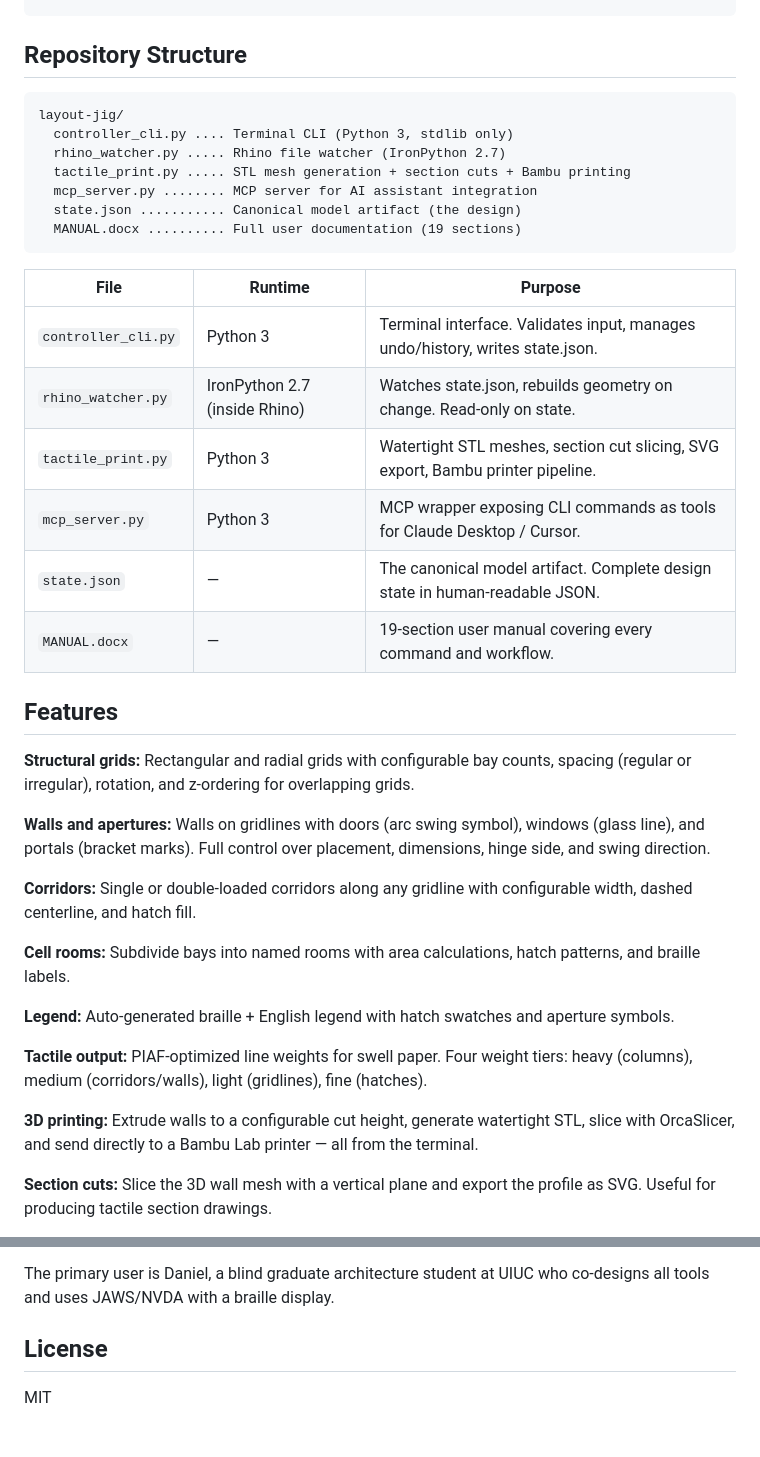
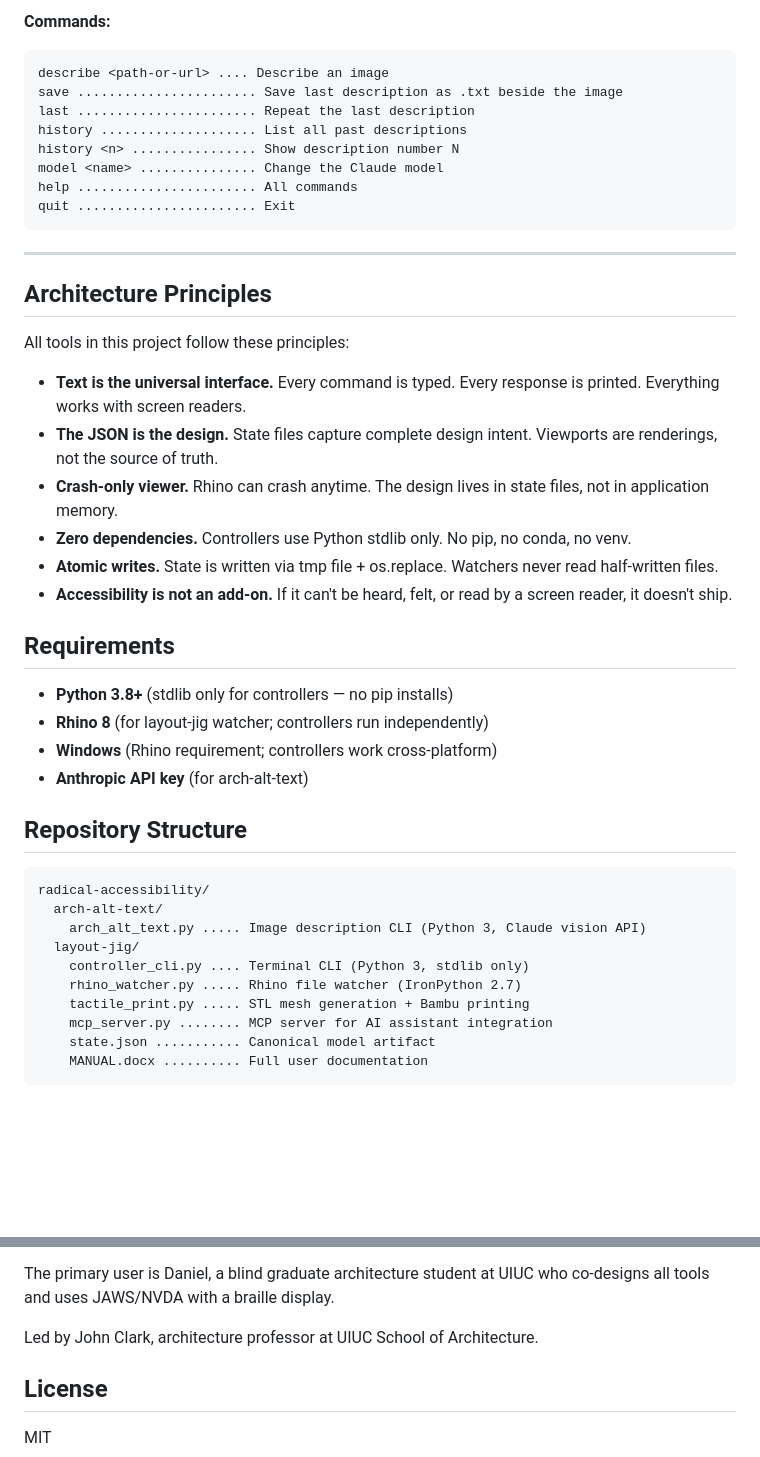
Before and after one commit to johnnysclark/Radical-Accessibility-Toolkit, a Markdown page: README.md, 2 parts joined by grey strips. Drawn GitHub-style; blank space fills up the shorter version.

````diff
--- a/README.md
+++ b/README.md
@@ -63,39 +85,46 @@ OK: Bay A aperture 'd1' added: door, x-gridline 0, 3.0 x 7.0 ft.
+**Commands:**
+```
+describe <path-or-url> .... Describe an image
+save ....................... Save last description as .txt beside the image
+last ....................... Repeat the last description
+history .................... List all past descriptions
+history <n> ................ Show description number N
+model <name> ............... Change the Claude model
+help ....................... All commands
+quit ....................... Exit
+```
+
+---
+
+## Architecture Principles
+
+All tools in this project follow these principles:
+
+- **Text is the universal interface.** Every command is typed. Every response is printed. Everything works with screen readers.
+- **The JSON is the design.** State files capture complete design intent. Viewports are renderings, not the source of truth.
+- **Crash-only viewer.** Rhino can crash anytime. The design lives in state files, not in application memory.
+- **Zero dependencies.** Controllers use Python stdlib only. No pip, no conda, no venv.
+- **Atomic writes.** State is written via tmp file + os.replace. Watchers never read half-written files.
+- **Accessibility is not an add-on.** If it can't be heard, felt, or read by a screen reader, it doesn't ship.
+
+## Requirements
+
+- **Python 3.8+** (stdlib only for controllers — no pip installs)
+- **Rhino 8** (for layout-jig watcher; controllers run independently)
+- **Windows** (Rhino requirement; controllers work cross-platform)
+- **Anthropic API key** (for arch-alt-text)
+
 ## Repository Structure
 
 ```
-layout-jig/
-  controller_cli.py .... Terminal CLI (Python 3, stdlib only)
-  rhino_watcher.py ..... Rhino file watcher (IronPython 2.7)
-  tactile_print.py ..... STL mesh generation + section cuts + Bambu printing
-  mcp_server.py ........ MCP server for AI assistant integration
-  state.json ........... Canonical model artifact (the design)
-  MANUAL.docx .......... Full user documentation (19 sections)
+radical-accessibility/
+  arch-alt-text/
+    arch_alt_text.py ..... Image description CLI (Python 3, Claude vision API)
+  layout-jig/
+    controller_cli.py .... Terminal CLI (Python 3, stdlib only)
+    rhino_watcher.py ..... Rhino file watcher (IronPython 2.7)
+    tactile_print.py ..... STL mesh generation + Bambu printing
+    mcp_server.py ........ MCP server for AI assistant integration
+    state.json ........... Canonical model artifact
+    MANUAL.docx .......... Full user documentation
 ```
-
-| File | Runtime | Purpose |
-|------|---------|---------|
-| `controller_cli.py` | Python 3 | Terminal interface. Validates input, manages undo/history, writes state.json. |
-| `rhino_watcher.py` | IronPython 2.7 (inside Rhino) | Watches state.json, rebuilds geometry on change. Read-only on state. |
-| `tactile_print.py` | Python 3 | Watertight STL meshes, section cut slicing, SVG export, Bambu printer pipeline. |
-| `mcp_server.py` | Python 3 | MCP wrapper exposing CLI commands as tools for Claude Desktop / Cursor. |
-| `state.json` | — | The canonical model artifact. Complete design state in human-readable JSON. |
-| `MANUAL.docx` | — | 19-section user manual covering every command and workflow. |
-
-## Features
-
-**Structural grids:** Rectangular and radial grids with configurable bay counts, spacing (regular or irregular), rotation, and z-ordering for overlapping grids.
-
-**Walls and apertures:** Walls on gridlines with doors (arc swing symbol), windows (glass line), and portals (bracket marks). Full control over placement, dimensions, hinge side, and swing direction.
-
-**Corridors:** Single or double-loaded corridors along any gridline with configurable width, dashed centerline, and hatch fill.
-
-**Cell rooms:** Subdivide bays into named rooms with area calculations, hatch patterns, and braille labels.
-
-**Legend:** Auto-generated braille + English legend with hatch swatches and aperture symbols.
-
-**Tactile output:** PIAF-optimized line weights for swell paper. Four weight tiers: heavy (columns), medium (corridors/walls), light (gridlines), fine (hatches).
-
-**3D printing:** Extrude walls to a configurable cut height, generate watertight STL, slice with OrcaSlicer, and send directly to a Bambu Lab printer — all from the terminal.
-
-**Section cuts:** Slice the 3D wall mesh with a vertical plane and export the profile as SVG. Useful for producing tactile section drawings.
-
@@ -176,5 +135,7 @@ This tool is part of a research project exploring what happens when architectura
 
 The primary user is Daniel, a blind graduate architecture student at UIUC who co-designs all tools and uses JAWS/NVDA with a braille display.
+
+Led by John Clark, architecture professor at UIUC School of Architecture.
 
 ## License
 
````
Also changed, not shown: other parts of README.md (+54 -102 lines).
